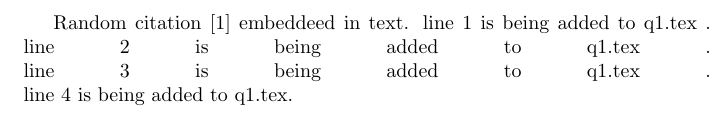
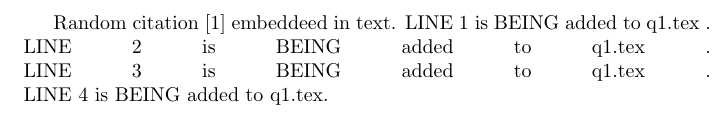
Before and after one commit to romalrj/cs251-question1, a LaTeX document (q1.tex): part of page 1 of 2, cut so that both start at the same text. Compiled offline with pdfLaTeX.

Commit message:
minor changes in tex

```diff
--- a/q1.tex
+++ b/q1.tex
@@ -3,10 +3,10 @@
 \begin{document}
 
 Random citation \cite{DUMMY:1} embeddeed in text.
-line 1 is being added to q1.tex .\linebreak
-line 2 is being added to q1.tex .\linebreak
-line 3 is being added to q1.tex .\linebreak
-line 4 is being added to q1.tex.
+LINE 1 is BEING added to q1.tex .\linebreak
+LINE 2 is BEING added to q1.tex .\linebreak
+LINE 3 is BEING added to q1.tex .\linebreak
+LINE 4 is BEING added to q1.tex.
 
 \newpage
 
```
